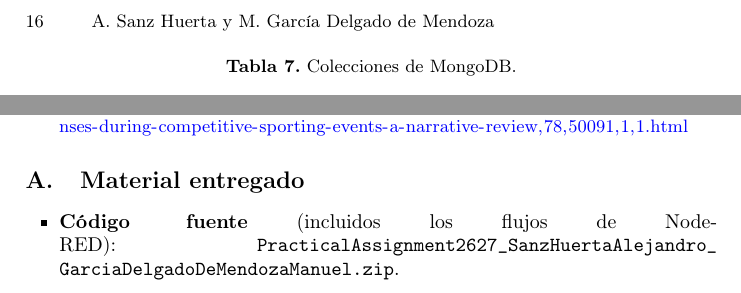
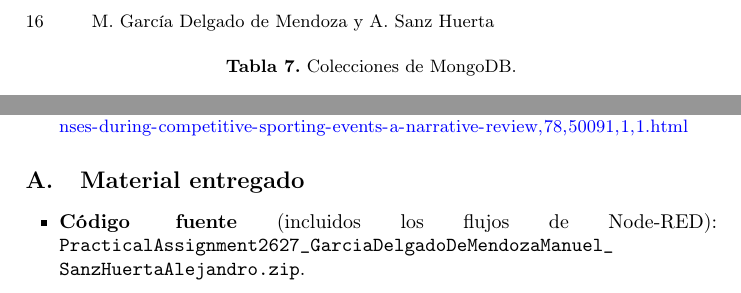
Before and after one commit to asanzhuerta/Trabajo-IoT, a LaTeX thesis (informe/latex/PracticalAssignment2627_GarciaDelgadoDeMendozaManuel_SanzHuertaAlejandro.tex): two parts of pages 16 and 25 of 27, joined at a grey line, cut so that both start at the same text. Compiled offline with pdfLaTeX.

Commit message:
Autores en orden: primero Manuel García Delgado de Mendoza y después Alejandro Sanz Huerta
- Informe renombrado a PracticalAssignment2627_GarciaDelgadoDeMendozaManuel_SanzHuertaAlejandro
- Autores, cabecera y nombre del zip en el informe; autores en los guiones del vídeo y del TikTok
- «y» en lugar de «and» entre autores (llncs)

```diff
--- a/informe/latex/PracticalAssignment2627_SanzHuertaAlejandro_GarciaDelgadoDeMendozaManuel.tex
+++ b/informe/latex/PracticalAssignment2627_GarciaDelgadoDeMendozaManuel_SanzHuertaAlejandro.tex
@@ -6,6 +6,7 @@
 \usepackage[T1]{fontenc}
 \usepackage[utf8]{inputenc}
 \usepackage[spanish,es-tabla,es-nodecimaldot]{babel}
+\renewcommand{\andname}{y}  % llncs pone «and» entre autores
 \usepackage{graphicx}
 \usepackage{xurl}
 \usepackage{booktabs}
@@ -78,9 +79,9 @@
 %
 \titlerunning{Smart Health: monitorización de futbolistas con IoT}
 %
-\author{Alejandro Sanz Huerta \and Manuel García Delgado de Mendoza}
+\author{Manuel García Delgado de Mendoza \and Alejandro Sanz Huerta}
 %
-\authorrunning{A. Sanz Huerta y M. García Delgado de Mendoza}
+\authorrunning{M. García Delgado de Mendoza y A. Sanz Huerta}
 %
 \institute{Internet de las Cosas · Curso 2026/2027\\
 Máster en Investigación en Ingeniería de Sistemas y de la Computación\\
@@ -779,7 +780,7 @@ Core body temperature responses during competitive sporting events: a narrative
 %%%%%%%%%%%%%%%%%%%%%%%%%%%%%%%%%%%%%%%%%%%%%%%%%%%%%%%%%%%%%%%%%%%%%%%%%%%%%%
 
 \begin{itemize}
-  \item \textbf{Código fuente} (incluidos los flujos de Node-RED): \texttt{PracticalAssignment2627\_SanzHuertaAlejandro\_GarciaDelgadoDeMendozaManuel.zip}.
+  \item \textbf{Código fuente} (incluidos los flujos de Node-RED): \texttt{PracticalAssignment2627\_GarciaDelgadoDeMendozaManuel\_SanzHuertaAlejandro.zip}.
   \item \textbf{Vídeo de demostración} (5 minutos): \pendiente{enlace de YouTube pendiente}.
   \item \textbf{Vídeo de TikTok} (opcional): \pendiente{enlace de TikTok pendiente}.
   \item \textbf{Documentación de la API:} Sección~\ref{sec:api} de este informe, Swagger UI en \texttt{/api-docs} (\ruta{api/openapi.yaml}), colección de Postman (\ruta{docs/postman\_collection.json}) y contratos en \ruta{docs/contratos/}.
```
Also changed, not shown: informe/latex/guiones/Guion_TikTok.tex (+1 -1 lines), informe/latex/guiones/Guion_Video.tex (+1 -1 lines), informe/latex/guiones/Guion_TikTok.pdf, informe/latex/guiones/Guion_Video.pdf, 2 other files.
